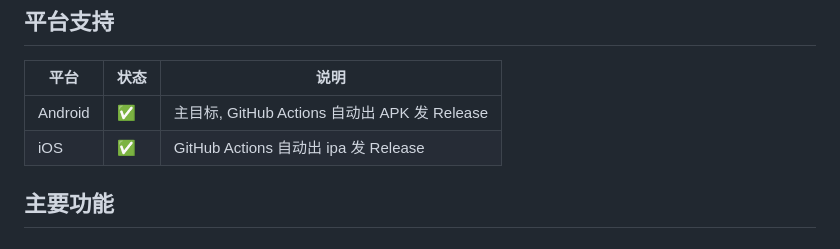
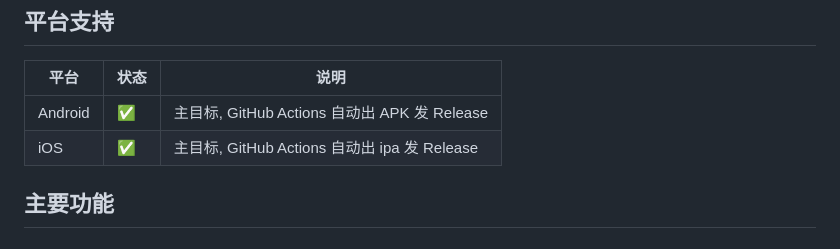
Before and after one commit to 1736608552/223344, a Markdown page: README.md, the part around the change. Rendered like a GitHub page.

Commit message:
Update iOS status description in README

```diff
--- a/README.md
+++ b/README.md
@@ -9,7 +9,7 @@
 | 平台 | 状态 | 说明 |
 |---|---|---|
 | Android | ✅ | 主目标, GitHub Actions 自动出 APK 发 Release |
-| iOS | ✅ | GitHub Actions 自动出 ipa 发 Release |
+| iOS | ✅ | 主目标, GitHub Actions 自动出 ipa 发 Release |
 
 ## 主要功能
 
```
